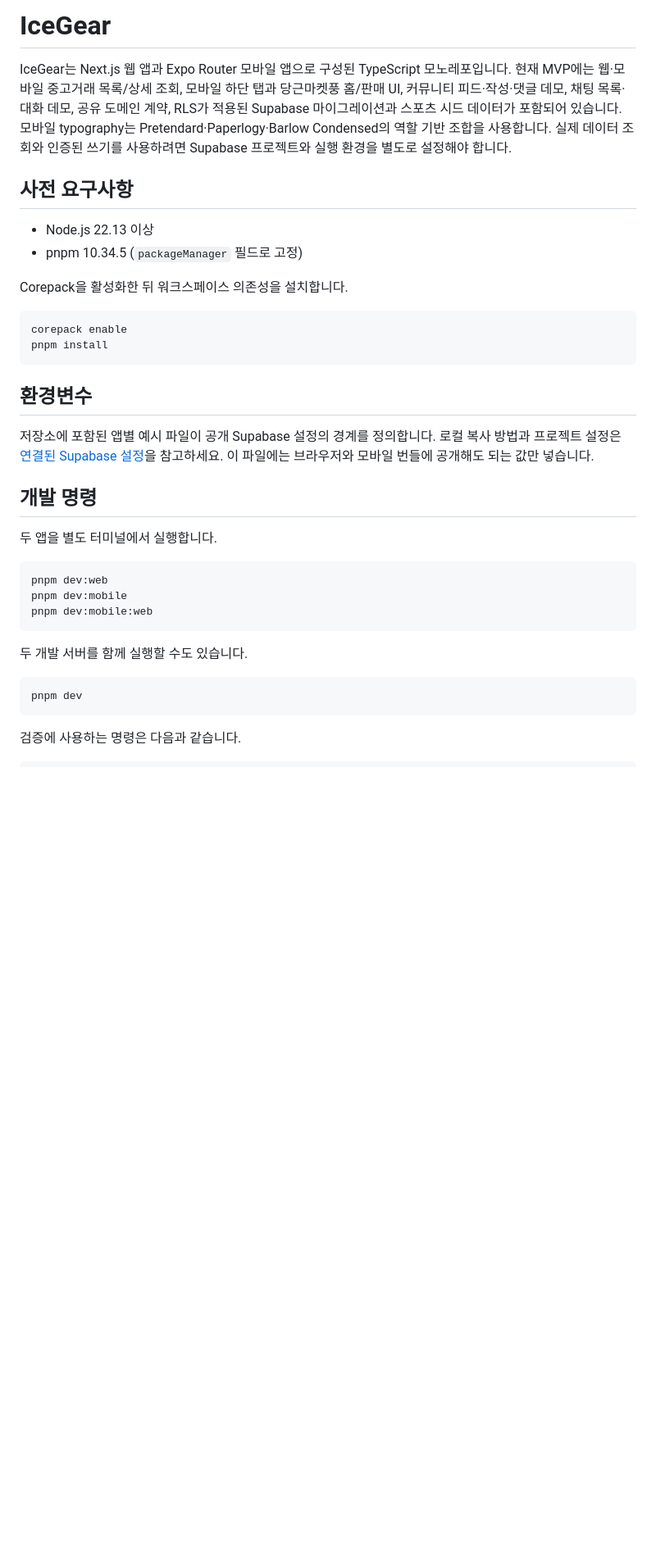
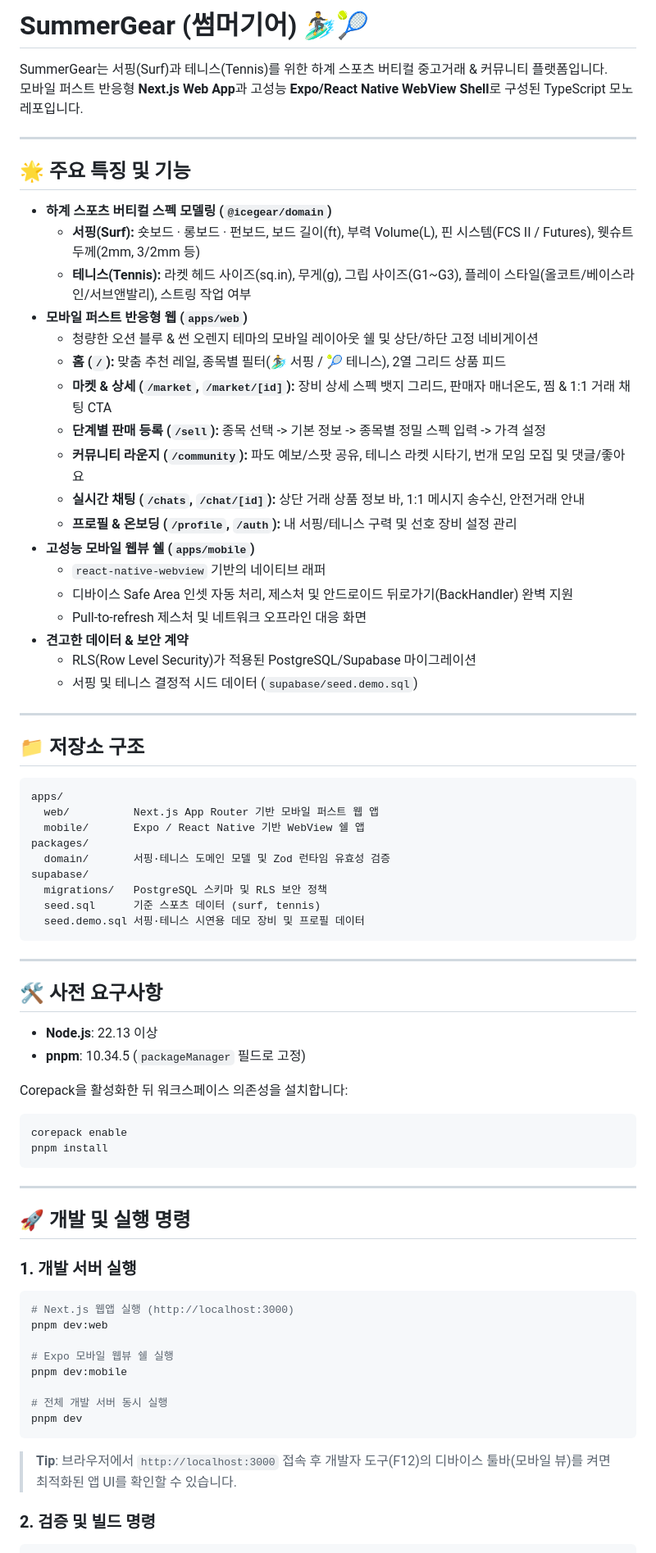
Before and after one commit to lulupang2/social_commerce, a Markdown page: README.md, the part around one of its changes. Shown at 82% size. Rendered like a GitHub page; blank space fills up the shorter version.

Commit message:
docs: update README for SummerGear surf and tennis webview platform

````diff
--- a/README.md
+++ b/README.md
@@ -1,46 +1,80 @@
-# IceGear
+# SummerGear (썸머기어) 🏄‍♂️🎾
 
-IceGear는 Next.js 웹 앱과 Expo Router 모바일 앱으로 구성된 TypeScript 모노레포입니다.
-현재 MVP에는 웹·모바일 중고거래 목록/상세 조회, 모바일 하단 탭과 당근마켓풍 홈/판매 UI,
-커뮤니티 피드·작성·댓글 데모, 채팅 목록·대화 데모, 공유 도메인 계약,
-RLS가 적용된 Supabase 마이그레이션과 스포츠 시드 데이터가 포함되어 있습니다.
-모바일 typography는 Pretendard·Paperlogy·Barlow Condensed의 역할 기반 조합을 사용합니다.
-실제 데이터 조회와 인증된 쓰기를 사용하려면 Supabase 프로젝트와 실행 환경을 별도로 설정해야 합니다.
+SummerGear는 서핑(Surf)과 테니스(Tennis)를 위한 하계 스포츠 버티컬 중고거래 & 커뮤니티 플랫폼입니다.
+모바일 퍼스트 반응형 **Next.js Web App**과 고성능 **Expo/React Native WebView Shell**로 구성된 TypeScript 모노레포입니다.
 
-## 사전 요구사항
+---
 
-- Node.js 22.13 이상
-- pnpm 10.34.5 (`packageManager` 필드로 고정)
+## 🌟 주요 특징 및 기능
 
-Corepack을 활성화한 뒤 워크스페이스 의존성을 설치합니다.
+- **하계 스포츠 버티컬 스펙 모델링 (`@icegear/domain`)**
+  - **서핑(Surf):** 숏보드 · 롱보드 · 펀보드, 보드 길이(ft), 부력 Volume(L), 핀 시스템(FCS II / Futures), 웻슈트 두께(2mm, 3/2mm 등)
+  - **테니스(Tennis):** 라켓 헤드 사이즈(sq.in), 무게(g), 그립 사이즈(G1~G3), 플레이 스타일(올코트/베이스라인/서브앤발리), 스트링 작업 여부
+- **모바일 퍼스트 반응형 웹 (`apps/web`)**
+  - 청량한 오션 블루 & 썬 오렌지 테마의 모바일 레이아웃 쉘 및 상단/하단 고정 네비게이션
+  - **홈 (`/`):** 맞춤 추천 레일, 종목별 필터(🏄‍♂️ 서핑 / 🎾 테니스), 2열 그리드 상품 피드
+  - **마켓 & 상세 (`/market`, `/market/[id]`):** 장비 상세 스펙 뱃지 그리드, 판매자 매너온도, 찜 & 1:1 거래 채팅 CTA
+  - **단계별 판매 등록 (`/sell`):** 종목 선택 -> 기본 정보 -> 종목별 정밀 스펙 입력 -> 가격 설정
+  - **커뮤니티 라운지 (`/community`):** 파도 예보/스팟 공유, 테니스 라켓 시타기, 번개 모임 모집 및 댓글/좋아요
+  - **실시간 채팅 (`/chats`, `/chat/[id]`):** 상단 거래 상품 정보 바, 1:1 메시지 송수신, 안전거래 안내
+  - **프로필 & 온보딩 (`/profile`, `/auth`):** 내 서핑/테니스 구력 및 선호 장비 설정 관리
+- **고성능 모바일 웹뷰 쉘 (`apps/mobile`)**
+  - `react-native-webview` 기반의 네이티브 래퍼
+  - 디바이스 Safe Area 인셋 자동 처리, 제스처 및 안드로이드 뒤로가기(BackHandler) 완벽 지원
+  - Pull-to-refresh 제스처 및 네트워크 오프라인 대응 화면
+- **견고한 데이터 & 보안 계약**
+  - RLS(Row Level Security)가 적용된 PostgreSQL/Supabase 마이그레이션
+  - 서핑 및 테니스 결정적 시드 데이터 (`supabase/seed.demo.sql`)
+
+---
+
+## 📁 저장소 구조
+
+```text
+apps/
+  web/          Next.js App Router 기반 모바일 퍼스트 웹 앱
+  mobile/       Expo / React Native 기반 WebView 쉘 앱
+packages/
+  domain/       서핑·테니스 도메인 모델 및 Zod 런타임 유효성 검증
+supabase/
+  migrations/   PostgreSQL 스키마 및 RLS 보안 정책
+  seed.sql      기준 스포츠 데이터 (surf, tennis)
+  seed.demo.sql 서핑·테니스 시연용 데모 장비 및 프로필 데이터
+```
+
+---
+
+## 🛠️ 사전 요구사항
+
+- **Node.js**: 22.13 이상
+- **pnpm**: 10.34.5 (`packageManager` 필드로 고정)
+
+Corepack을 활성화한 뒤 워크스페이스 의존성을 설치합니다:
 
 ```bash
 corepack enable
 pnpm install
 ```
 
-## 환경변수
+---
 
-저장소에 포함된 앱별 예시 파일이 공개 Supabase 설정의 경계를 정의합니다.
-로컬 복사 방법과 프로젝트 설정은 [연결된 Supabase 설정](#연결된-supabase-설정)을 참고하세요.
-이 파일에는 브라우저와 모바일 번들에 공개해도 되는 값만 넣습니다.
+## 🚀 개발 및 실행 명령
 
-## 개발 명령
-
-두 앱을 별도 터미널에서 실행합니다.
+### 1. 개발 서버 실행
 
 ```bash
+# Next.js 웹앱 실행 (http://localhost:3000)
 pnpm dev:web
+
+# Expo 모바일 웹뷰 쉘 실행
 pnpm dev:mobile
-pnpm dev:mobile:web
-```
 
-두 개발 서버를 함께 실행할 수도 있습니다.
-
-```bash
+# 전체 개발 서버 동시 실행
 pnpm dev
 ```
 
-검증에 사용하는 명령은 다음과 같습니다.
+> **Tip**: 브라우저에서 `http://localhost:3000` 접속 후 개발자 도구(F12)의 디바이스 툴바(모바일 뷰)를 켜면 최적화된 앱 UI를 확인할 수 있습니다.
+
+### 2. 검증 및 빌드 명령
 
 ```bash
````
Also changed, not shown: other parts of README.md (+14 -41 lines).
